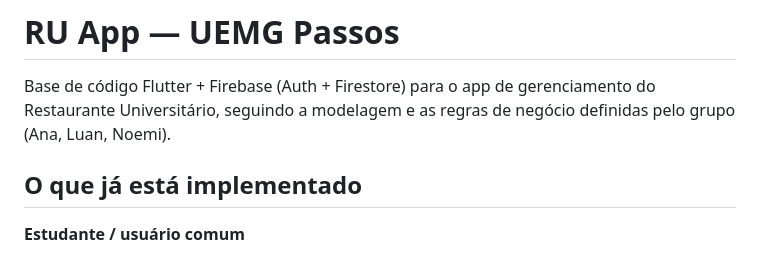
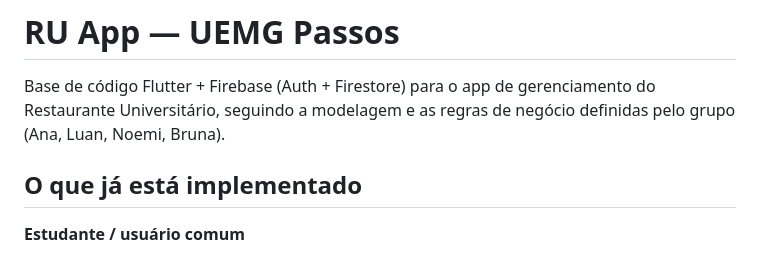
Before and after one commit to AnaFlaviaRosa/app-restaurante-universitario-uemg, a Markdown page: README.md, the part around the change. GitHub-like rendering.

Commit message:
Atualização de contribuidores no README.md
Added Bruna to the list of contributors in the README.

```diff
--- a/README.md
+++ b/README.md
@@ -2,7 +2,7 @@
 
 Base de código Flutter + Firebase (Auth + Firestore) para o app de
 gerenciamento do Restaurante Universitário, seguindo a modelagem e as
-regras de negócio definidas pelo grupo (Ana, Luan, Noemi).
+regras de negócio definidas pelo grupo (Ana, Luan, Noemi, Bruna).
 
 ## O que já está implementado
 
```
